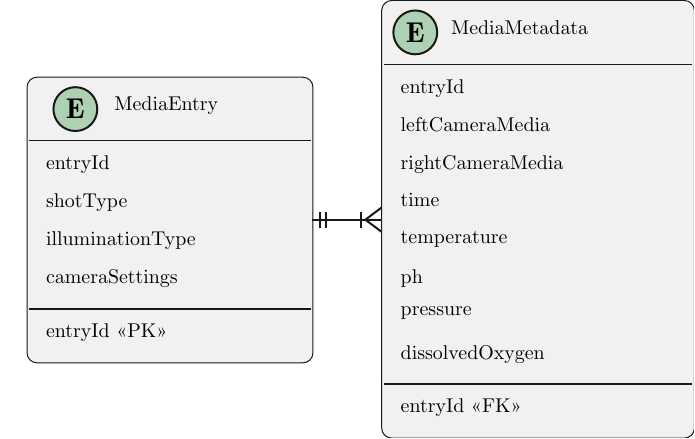
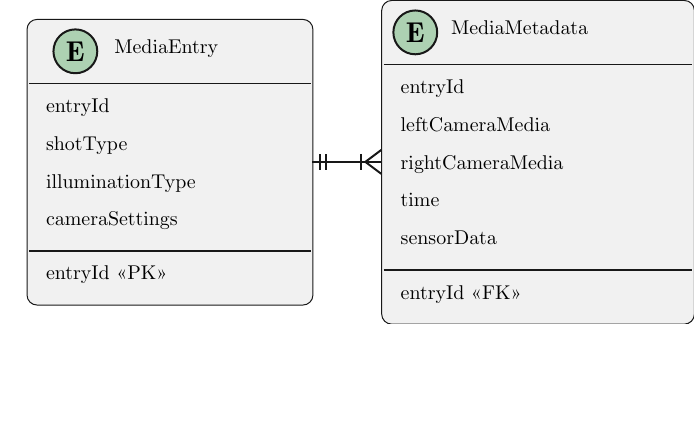
Before and after one commit to fabiomatos999/M.O.S.I.S, a LaTeX figure (Progress_Report_Presentation/Main_Document/Figures/ER_Diagram.tex): the whole page, the shorter picture padded with empty space. Compiled offline with pdfLaTeX.

Commit message:
Simplified ER Diagram

```diff
--- a/Progress_Report_Presentation/Main_Document/Figures/ER_Diagram.tex
+++ b/Progress_Report_Presentation/Main_Document/Figures/ER_Diagram.tex
@@ -13,18 +13,18 @@
 ,pstyle2/.style={color=plantucolor0001,line width=0.5pt}
 ,pstyle3/.style={color=plantucolor0001,line width=1.0pt}
 ]
-\draw[pstyle0] (7pt,50.5pt) arc (180:270:5pt) -- (12pt,45.5pt) -- (145.4667pt,45.5pt) arc (270:360:5pt) -- (150.4667pt,50.5pt) -- (150.4667pt,183.8396pt) arc (0:90:5pt) -- (145.4667pt,188.8396pt) -- (12pt,188.8396pt) arc (90:180:5pt) -- (7pt,183.8396pt) -- cycle;
-\draw[pstyle1] (31.2544pt,61.5pt) ellipse (11pt and 11pt);
-\node at (31.2544pt,61.5pt)[]{\textbf{\Large E}};
-\node at (47.311pt,51.966pt)[below right,color=black]{MediaEntry};
-\draw[pstyle2] (8pt,77.5pt) -- (149.4667pt,77.5pt);
-\node at (13pt,81.5pt)[below right,color=black]{entryId};
-\node at (13pt,100.5679pt)[below right,color=black]{shotType};
-\node at (13pt,119.6358pt)[below right,color=black]{illuminationType};
-\node at (13pt,138.7038pt)[below right,color=black]{cameraSettings};
-\draw[pstyle3] (8pt,161.7717pt) -- (149.4667pt,161.7717pt);
-\node at (13pt,165.7717pt)[below right,color=black]{entryId \guillemotleft PK\guillemotright };
-\draw[pstyle0] (185pt,12pt) arc (180:270:5pt) -- (190pt,7pt) -- (336.9143pt,7pt) arc (270:360:5pt) -- (341.9143pt,12pt) -- (341.9143pt,221.6113pt) arc (0:90:5pt) -- (336.9143pt,226.6113pt) -- (190pt,226.6113pt) arc (90:180:5pt) -- (185pt,221.6113pt) -- cycle;
+\draw[pstyle0] (7pt,21.5pt) arc (180:270:5pt) -- (12pt,16.5pt) -- (145.4667pt,16.5pt) arc (270:360:5pt) -- (150.4667pt,21.5pt) -- (150.4667pt,154.8396pt) arc (0:90:5pt) -- (145.4667pt,159.8396pt) -- (12pt,159.8396pt) arc (90:180:5pt) -- (7pt,154.8396pt) -- cycle;
+\draw[pstyle1] (31.2544pt,32.5pt) ellipse (11pt and 11pt);
+\node at (31.2544pt,32.5pt)[]{\textbf{\Large E}};
+\node at (47.311pt,22.966pt)[below right,color=black]{MediaEntry};
+\draw[pstyle2] (8pt,48.5pt) -- (149.4667pt,48.5pt);
+\node at (13pt,52.5pt)[below right,color=black]{entryId};
+\node at (13pt,71.5679pt)[below right,color=black]{shotType};
+\node at (13pt,90.6358pt)[below right,color=black]{illuminationType};
+\node at (13pt,109.7038pt)[below right,color=black]{cameraSettings};
+\draw[pstyle3] (8pt,132.7717pt) -- (149.4667pt,132.7717pt);
+\node at (13pt,136.7717pt)[below right,color=black]{entryId \guillemotleft PK\guillemotright };
+\draw[pstyle0] (185pt,12pt) arc (180:270:5pt) -- (190pt,7pt) -- (336.9143pt,7pt) arc (270:360:5pt) -- (341.9143pt,12pt) -- (341.9143pt,164.4075pt) arc (0:90:5pt) -- (336.9143pt,169.4075pt) -- (190pt,169.4075pt) arc (90:180:5pt) -- (185pt,164.4075pt) -- cycle;
 \draw[pstyle1] (201.8514pt,23pt) ellipse (11pt and 11pt);
 \node at (201.8514pt,23pt)[]{\textbf{\Large E}};
 \node at (216.2629pt,13.466pt)[below right,color=black]{MediaMetadata};
@@ -33,9 +33,6 @@
 \node at (191pt,62.0679pt)[below right,color=black]{leftCameraMedia};
 \node at (191pt,81.1358pt)[below right,color=black]{rightCameraMedia};
 \node at (191pt,100.2038pt)[below right,color=black]{time};
-\node at (191pt,119.2717pt)[below right,color=black]{temperature};
-\node at (191pt,138.3396pt)[below right,color=black]{ph};
-\node at (191pt,157.4075pt)[below right,color=black]{pressure};
-\node at (191pt,176.4754pt)[below right,color=black]{dissolvedOxygen};
-\draw[pstyle3] (186pt,199.5433pt) -- (340.9143pt,199.5433pt);
-\node at (191pt,203.5433pt)[below right,color=black]{entryId \guillemotleft FK\guillemotright };
+\node at (191pt,119.2717pt)[below right,color=black]{sensorData};
+\draw[pstyle3] (186pt,142.3396pt) -- (340.9143pt,142.3396pt);
+\node at (191pt,146.3396pt)[below right,color=black]{entryId \guillemotleft FK\guillemotright };
```
Also changed, not shown: Progress_Report_Presentation/Main_Document/Figures/ER_Diagram.tex (18 more changed lines), 1 other file.
